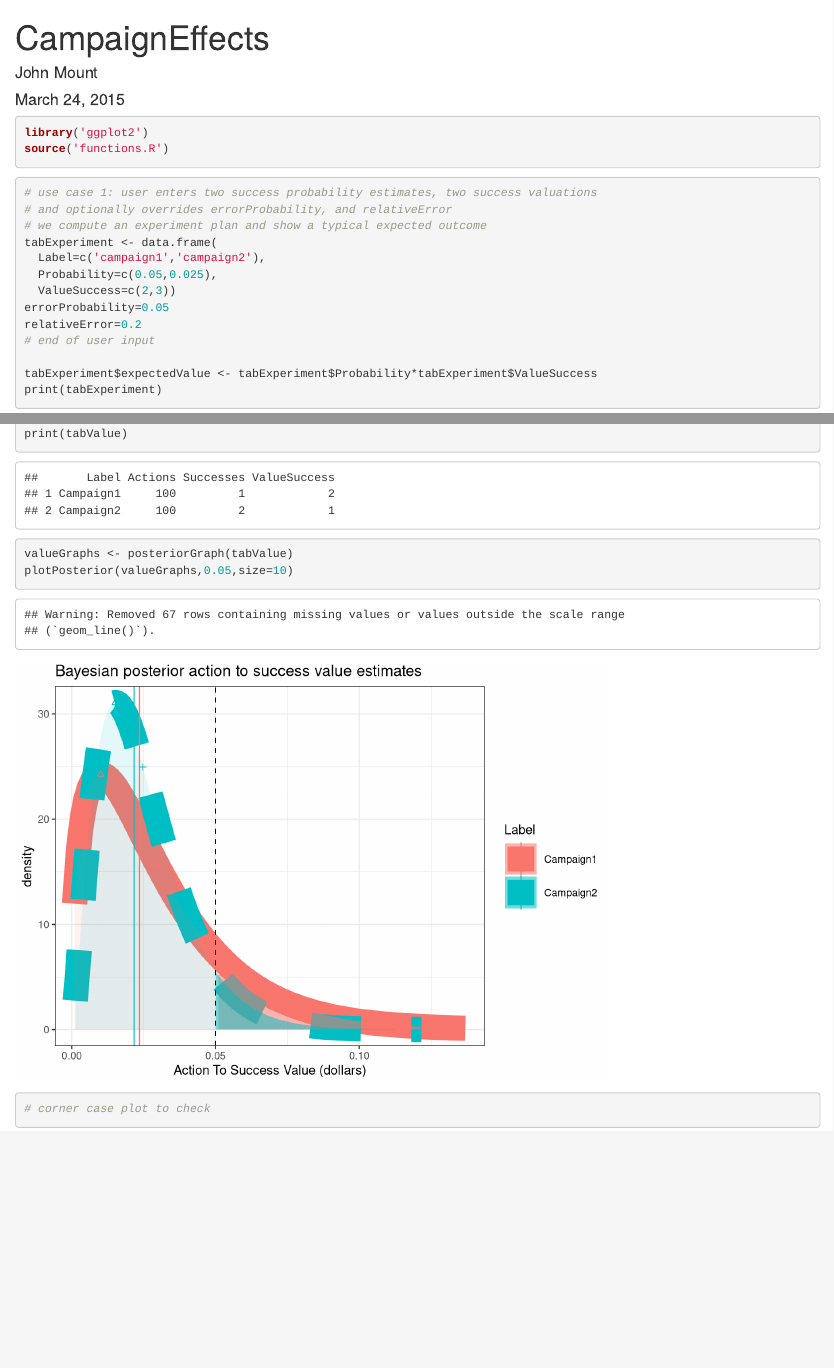
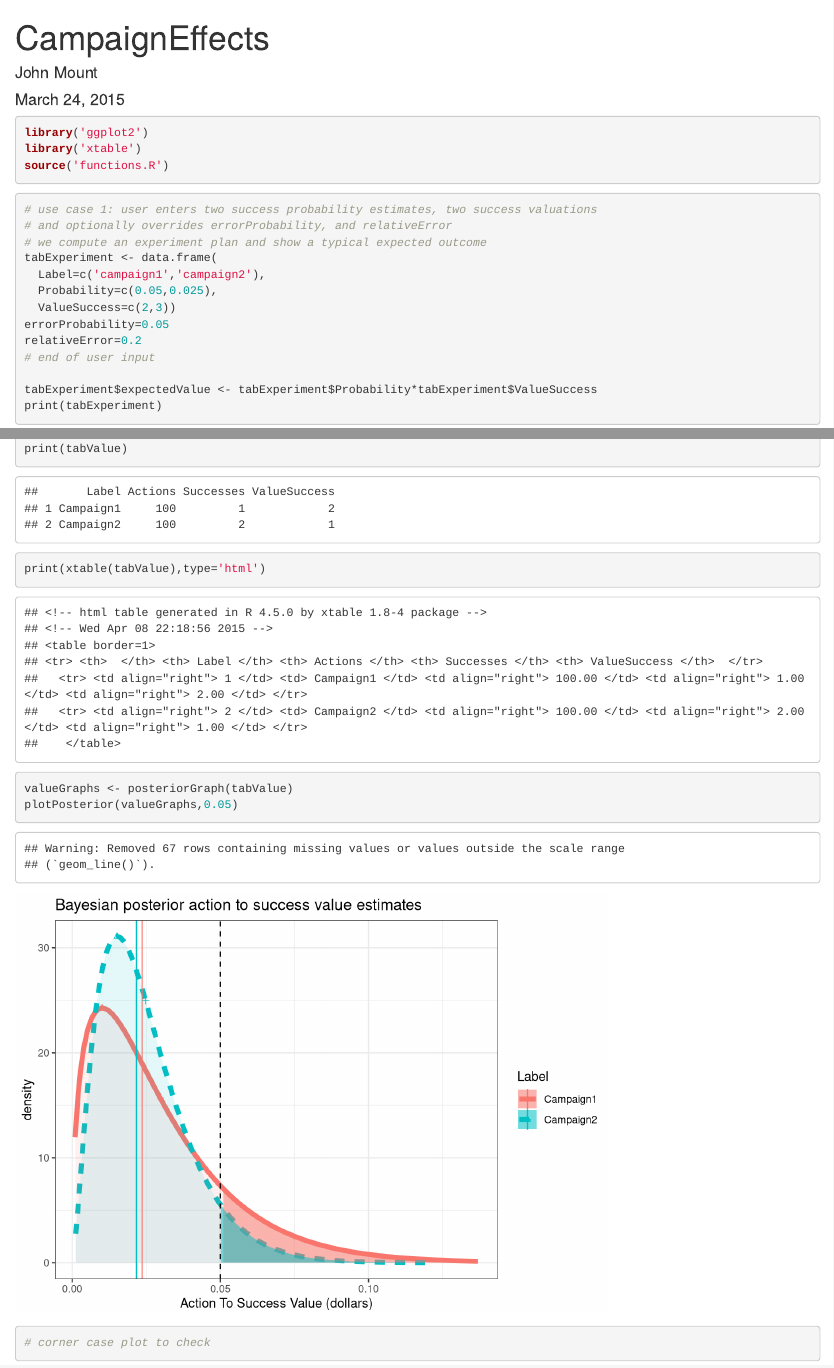
Before and after one commit to WinVector/CampaignPlanner, an R Markdown document (CampaignEffects.Rmd): the page in a window 1100 px wide, from its top, and a second part further down, joined at a grey line. Rendered offline with R 4.5, knitr and Pandoc, with nearby package versions; code that draws random numbers runs with fixed seeds of ours.

Commit message:
add xtable to example

````diff
--- a/CampaignEffects.Rmd
+++ b/CampaignEffects.Rmd
@@ -7,6 +7,7 @@ output: html_document
 
 ```{r}
 library('ggplot2')
+library('xtable')
 source('functions.R')
 ```
 
@@ -101,8 +102,9 @@ tabValue <- data.frame(Label=c('Campaign1','Campaign2'),
                   Successes=c(1,2),
                   ValueSuccess=c(2,1))
 print(tabValue)
+print(xtable(tabValue),type='html')
 valueGraphs <- posteriorGraph(tabValue)
-plotPosterior(valueGraphs,0.05,size=10)
+plotPosterior(valueGraphs,0.05)
 ```
 
 ```{r}
````
Also changed, not shown: CampaignEffects.html.
